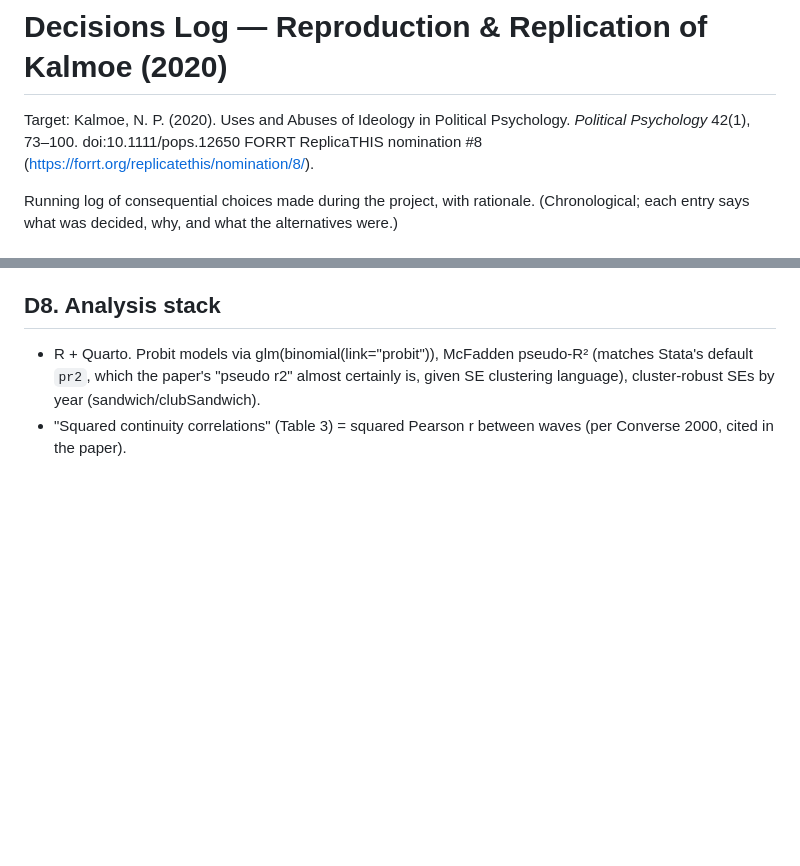
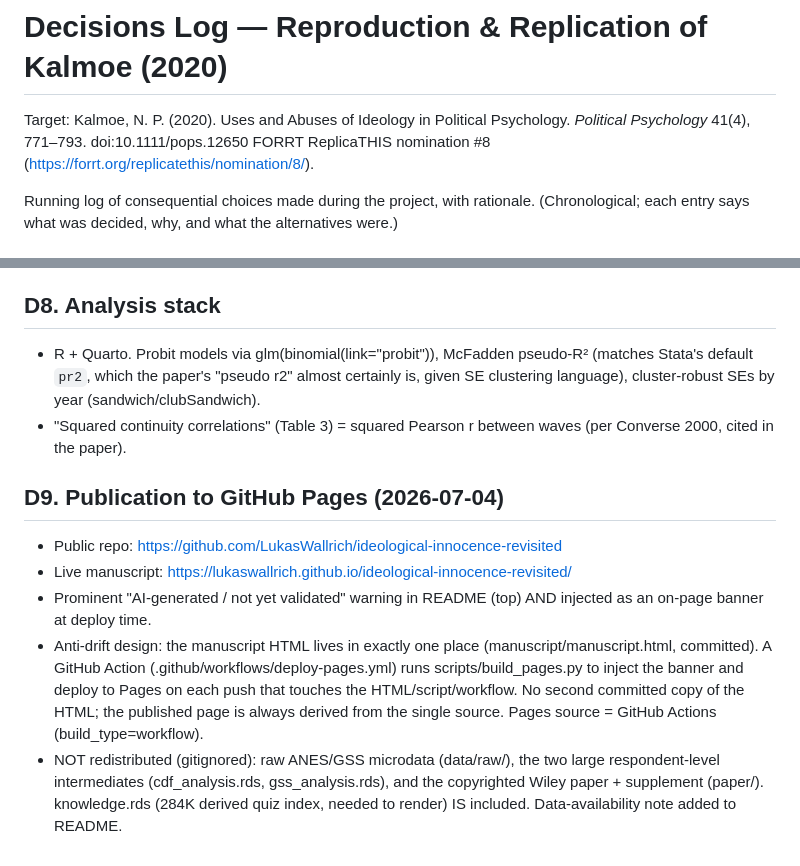
Before and after one commit to LukasWallrich/ideological-innocence-revisited, a Markdown page: notes/decisions_log.md, 2 parts joined by grey strips. GitHub-like rendering; blank space fills up the shorter version.

Commit message:
Log publication details; fix paper citation in decisions log
Co-Authored-By: Claude Opus 4.8 (1M context) <noreply@anthropic.com>

```diff
--- a/notes/decisions_log.md
+++ b/notes/decisions_log.md
@@ -1,7 +1,7 @@
 # Decisions Log — Reproduction & Replication of Kalmoe (2020)
 
 Target: Kalmoe, N. P. (2020). Uses and Abuses of Ideology in Political Psychology.
-*Political Psychology* 42(1), 73–100. doi:10.1111/pops.12650
+*Political Psychology* 41(4), 771–793. doi:10.1111/pops.12650
 FORRT ReplicaTHIS nomination #8 (https://forrt.org/replicatethis/nomination/8/).
 
 Running log of consequential choices made during the project, with rationale.
@@ -93,3 +93,19 @@ Running log of consequential choices made during the project, with rationale.
   given SE clustering language), cluster-robust SEs by year (sandwich/clubSandwich).
 - "Squared continuity correlations" (Table 3) = squared Pearson r between waves
   (per Converse 2000, cited in the paper).
+
+## D9. Publication to GitHub Pages (2026-07-04)
+- Public repo: https://github.com/LukasWallrich/ideological-innocence-revisited
+- Live manuscript: https://lukaswallrich.github.io/ideological-innocence-revisited/
+- Prominent "AI-generated / not yet validated" warning in README (top) AND injected
+  as an on-page banner at deploy time.
+- Anti-drift design: the manuscript HTML lives in exactly one place
+  (manuscript/manuscript.html, committed). A GitHub Action
+  (.github/workflows/deploy-pages.yml) runs scripts/build_pages.py to inject the
+  banner and deploy to Pages on each push that touches the HTML/script/workflow.
+  No second committed copy of the HTML; the published page is always derived from
+  the single source. Pages source = GitHub Actions (build_type=workflow).
+- NOT redistributed (gitignored): raw ANES/GSS microdata (data/raw/), the two large
+  respondent-level intermediates (cdf_analysis.rds, gss_analysis.rds), and the
+  copyrighted Wiley paper + supplement (paper/). knowledge.rds (284K derived quiz
+  index, needed to render) IS included. Data-availability note added to README.
```
